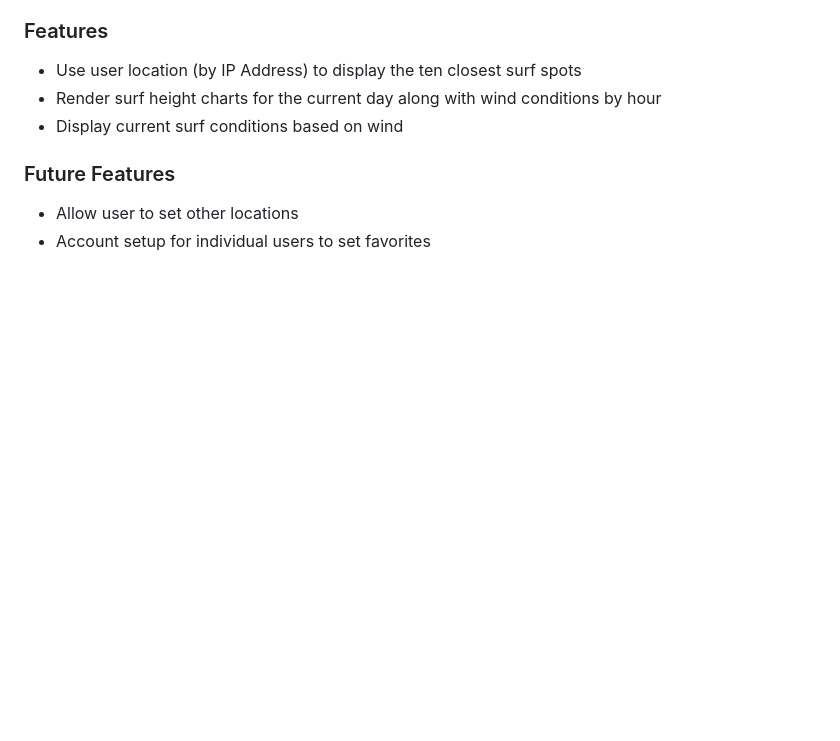
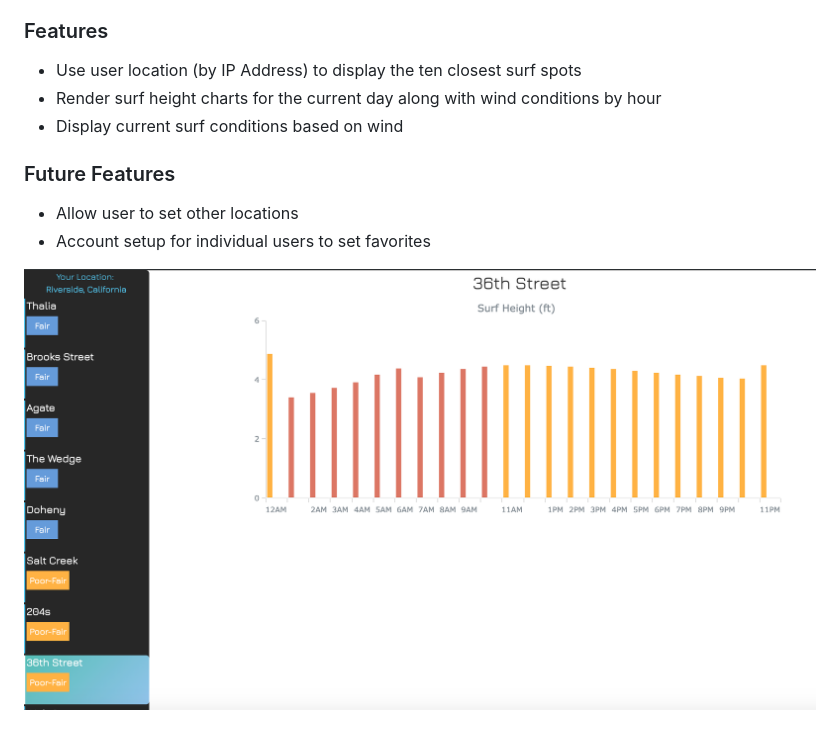
Before and after one commit to TyDSmith/Surfs-App, a Markdown page: README.md, the part around the change. GitHub-like rendering; pictures changed too: images/surfsapp-screenshot.png (added); blank space fills up the shorter version.

Commit message:
add screenshot to readme

```diff
--- a/README.md
+++ b/README.md
@@ -16,3 +16,5 @@ A collaboration between Ty Daniel Smith, Parker Bjur, & Orlando Rangel
 
 * Allow user to set other locations
 * Account setup for individual users to set favorites
+
+![surf's App Screenshot](./images/surfsapp-screenshot.png)
```
